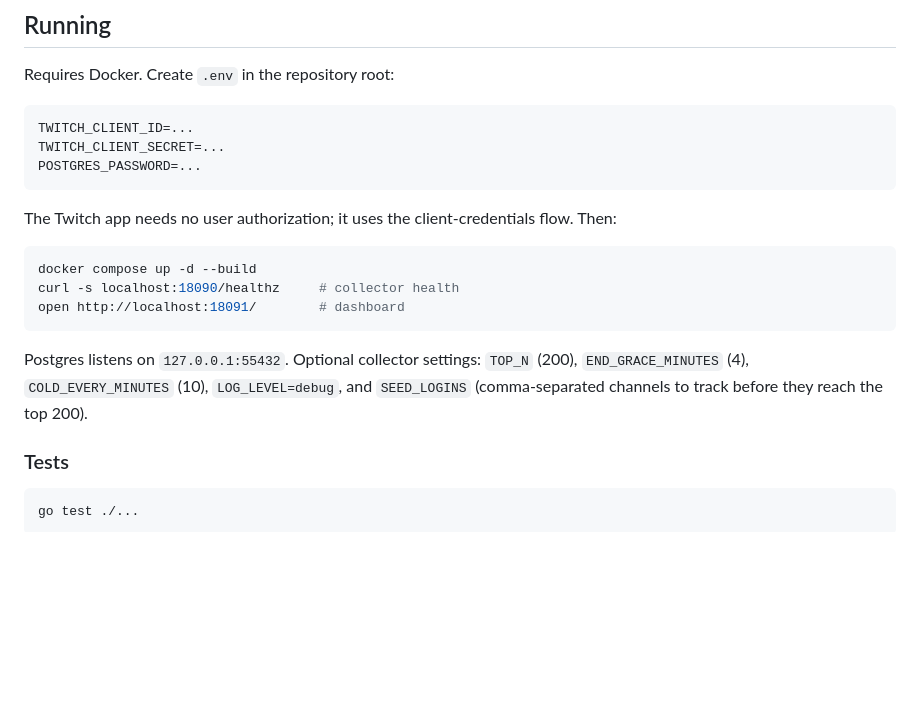
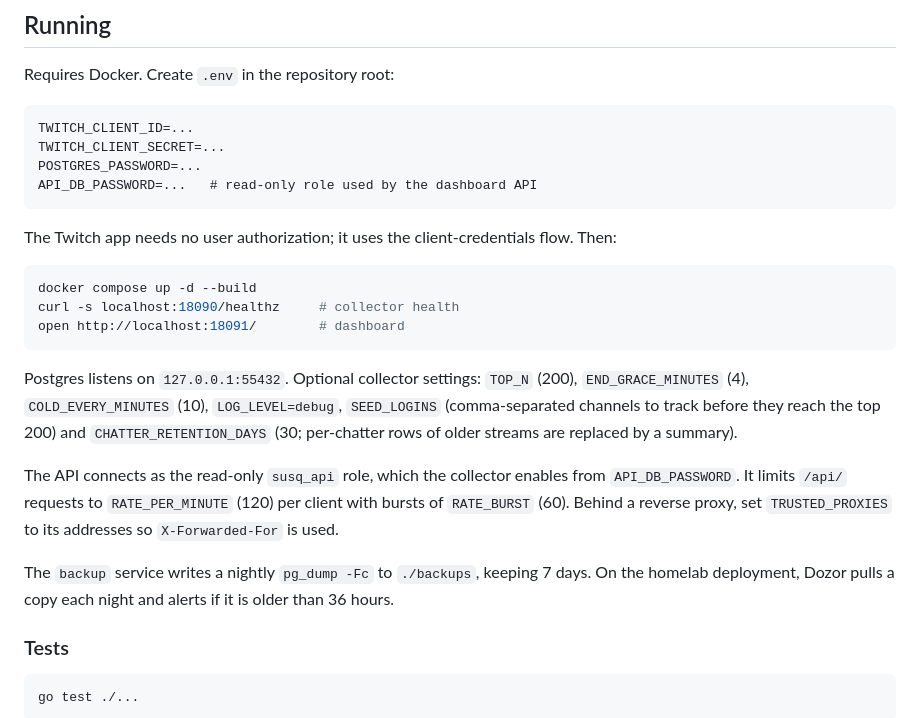
Before and after one commit to PatrickFanella/headcount, a Markdown page: README.md, the part around the change. GitHub-like rendering; blank space fills up the shorter version.

Commit message:
Document the API role, rate limits, retention and backups
Co-Authored-By: Claude Opus 5.5 <noreply@anthropic.com>

````diff
--- a/README.md
+++ b/README.md
@@ -80,6 +80,7 @@ Requires Docker. Create `.env` in the repository root:
 TWITCH_CLIENT_ID=...
 TWITCH_CLIENT_SECRET=...
 POSTGRES_PASSWORD=...
+API_DB_PASSWORD=...   # read-only role used by the dashboard API
 ```
 
 The Twitch app needs no user authorization; it uses the client-credentials
@@ -93,8 +94,18 @@ open http://localhost:18091/        # dashboard
 
 Postgres listens on `127.0.0.1:55432`. Optional collector settings:
 `TOP_N` (200), `END_GRACE_MINUTES` (4), `COLD_EVERY_MINUTES` (10),
-`LOG_LEVEL=debug`, and `SEED_LOGINS` (comma-separated channels to track before
-they reach the top 200).
+`LOG_LEVEL=debug`, `SEED_LOGINS` (comma-separated channels to track before
+they reach the top 200) and `CHATTER_RETENTION_DAYS` (30; per-chatter rows of
+older streams are replaced by a summary).
+
+The API connects as the read-only `susq_api` role, which the collector enables
+from `API_DB_PASSWORD`. It limits `/api/` requests to `RATE_PER_MINUTE` (120)
+per client with bursts of `RATE_BURST` (60). Behind a reverse proxy, set
+`TRUSTED_PROXIES` to its addresses so `X-Forwarded-For` is used.
+
+The `backup` service writes a nightly `pg_dump -Fc` to `./backups`, keeping 7
+days. On the homelab deployment, Dozor pulls a copy each night and alerts if
+it is older than 36 hours.
 
 ### Tests
 
````
